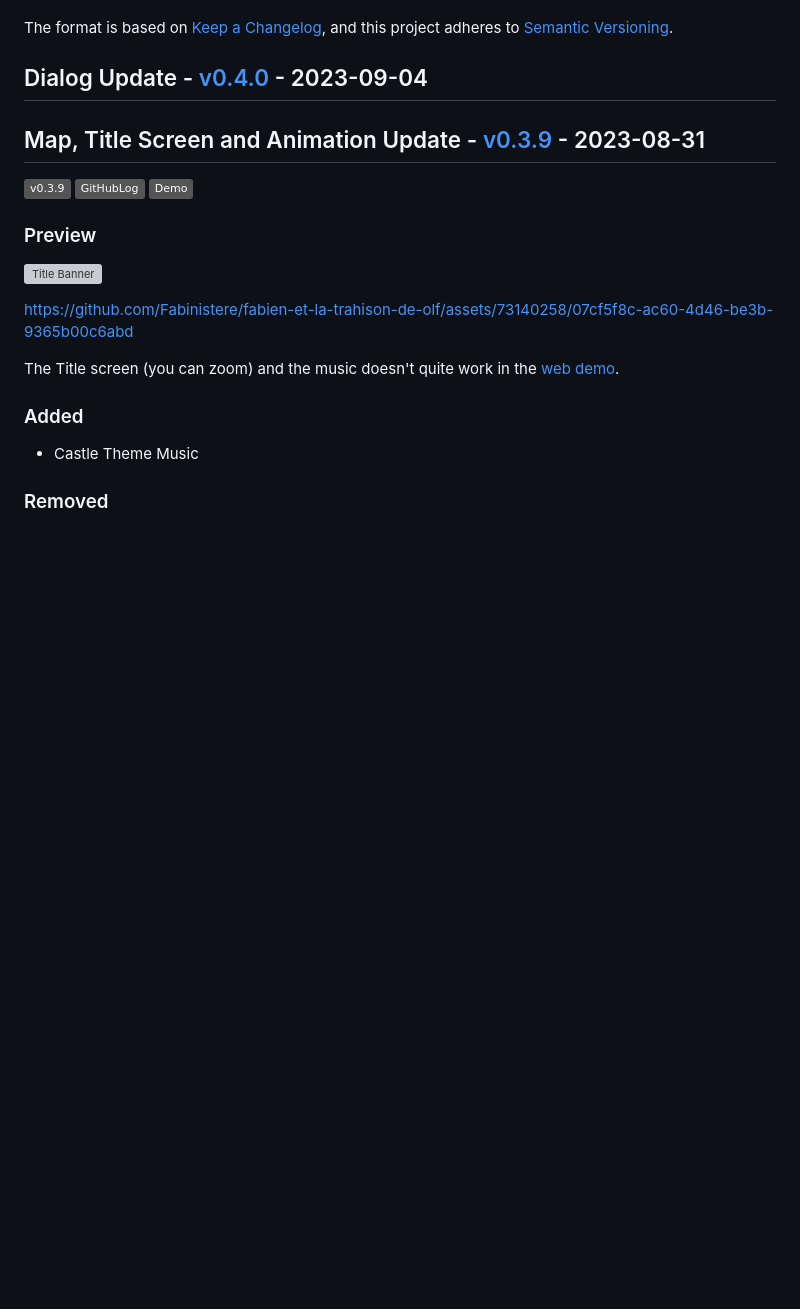
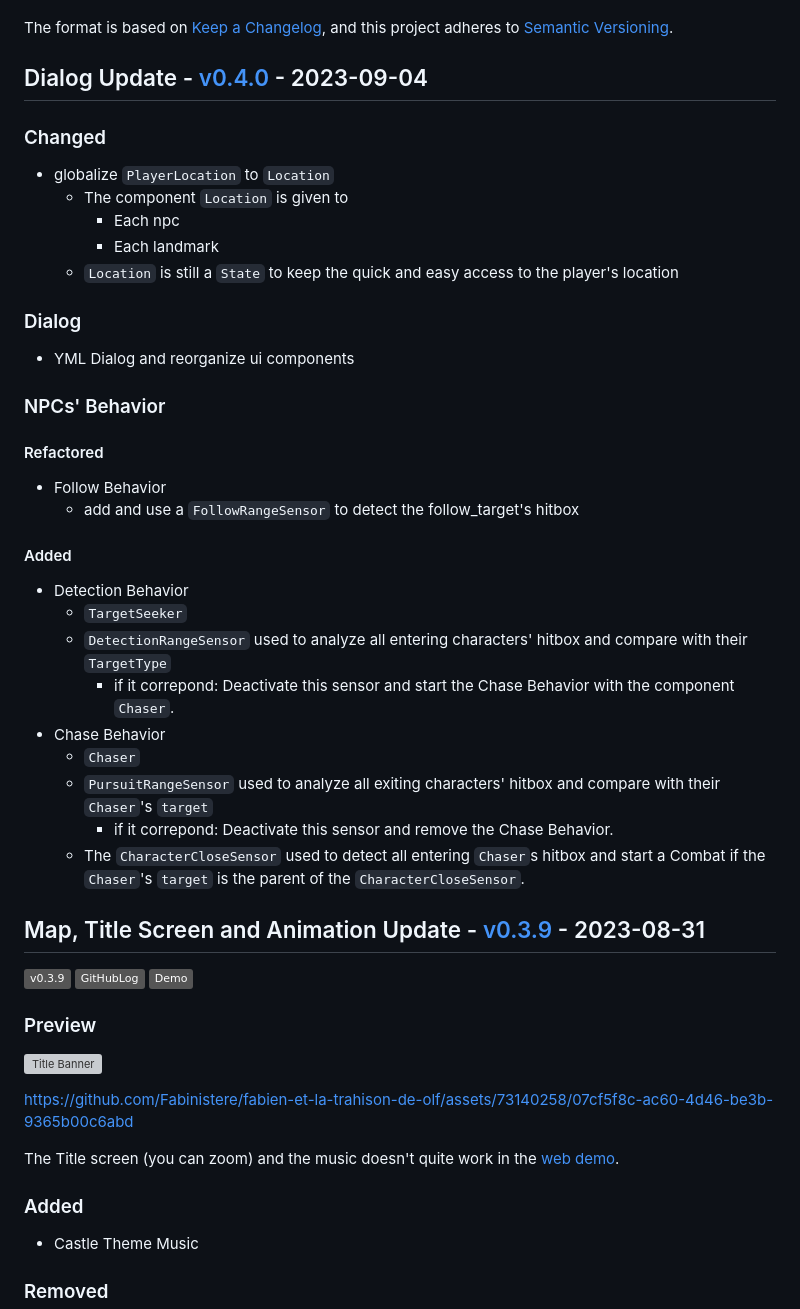
Before and after one commit to Fabinistere/fabien-et-la-trahison-de-olf, a Markdown page: CHANGELOG.md, the part around the change. GitHub-like rendering; badges without logos; blank space fills up the shorter version; grey boxes are pictures that could not be loaded.

Commit message:
add updates to the `CHANGELOG`

```diff
--- a/CHANGELOG.md
+++ b/CHANGELOG.md
@@ -6,6 +6,37 @@ The format is based on [Keep a Changelog](https://keepachangelog.com/en/1.0.0/),
 and this project adheres to [Semantic Versioning](https://semver.org/spec/v2.0.0.html).
 
 ## Dialog Update - [v0.4.0](https://github.com/Fabinistere/fabien-et-la-trahison-de-olf/releases/tag/v0.4.0) - 2023-09-04
+
+### Changed
+
+- globalize `PlayerLocation` to `Location`
+  - The component `Location` is given to
+    - Each npc
+    - Each landmark
+  - `Location` is still a `State` to keep the quick and easy access to the player's location
+
+### Dialog
+
+- YML Dialog and reorganize ui components
+
+### NPCs' Behavior
+
+#### Refactored
+
+- Follow Behavior
+  - add and use a `FollowRangeSensor` to detect the follow_target's hitbox
+
+#### Added
+
+- Detection Behavior
+  - `TargetSeeker`
+  - `DetectionRangeSensor` used to analyze all entering characters' hitbox and compare with their `TargetType`
+    - if it correpond: Deactivate this sensor and start the Chase Behavior with the component `Chaser`.
+- Chase Behavior
+  - `Chaser`
+  - `PursuitRangeSensor` used to analyze all exiting characters' hitbox and compare with their `Chaser`'s `target`
+    - if it correpond: Deactivate this sensor and remove the Chase Behavior.
+  - The `CharacterCloseSensor` used to detect all entering `Chaser`s hitbox and start a Combat if the `Chaser`'s `target` is the parent of the `CharacterCloseSensor`.
 
 ## Map, Title Screen and Animation Update - [v0.3.9](https://github.com/Fabinistere/fabien-et-la-trahison-de-olf/releases/tag/v0.3.9) - 2023-08-31
 
```
